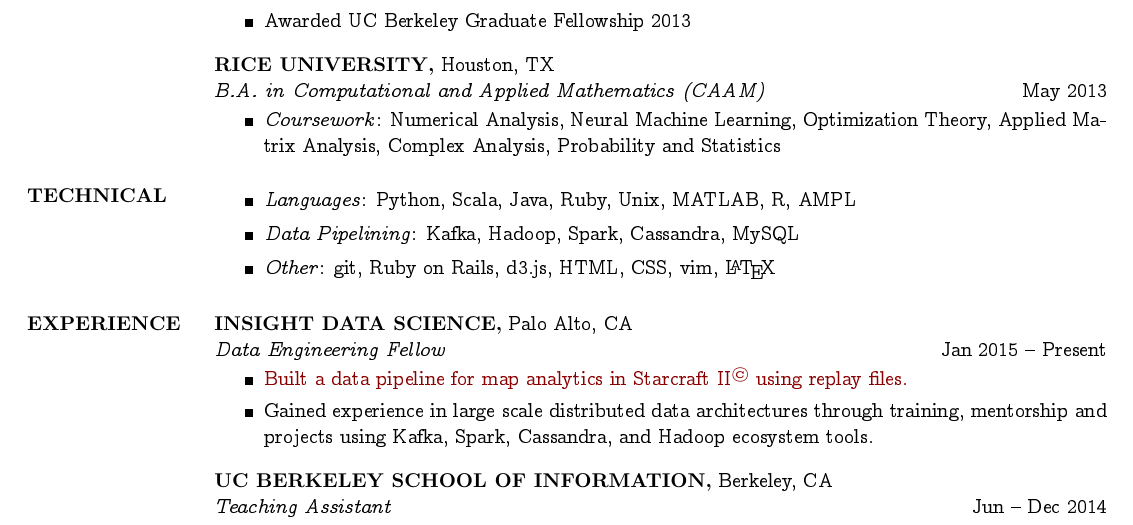
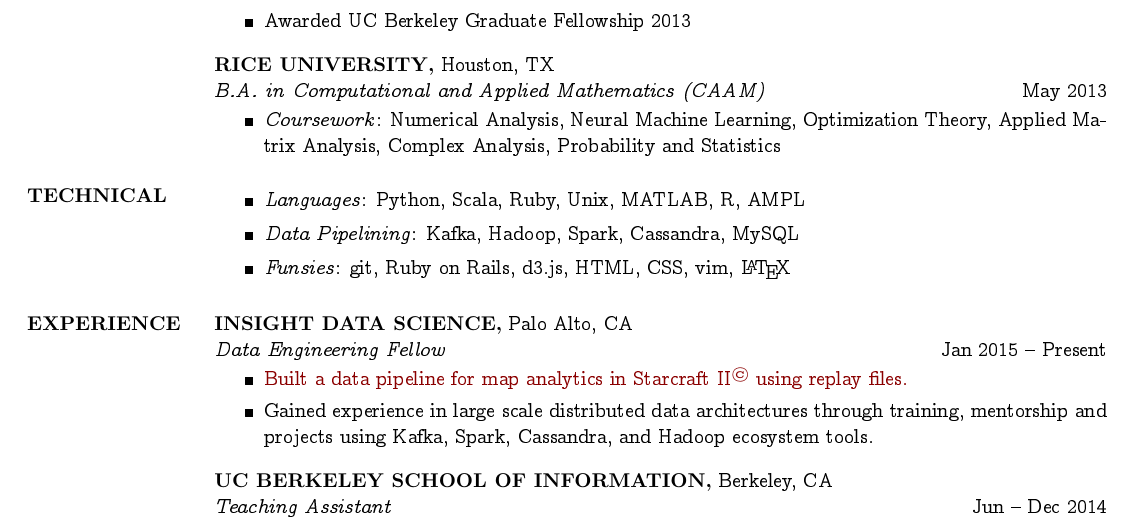
Before and after one commit to guang/resume, a LaTeX CV (yang_resume.tex): part of the page, cut so that both start at the same text. Compiled offline with pdfLaTeX.

Commit message:
Delete java

```diff
--- a/yang_resume.tex
+++ b/yang_resume.tex
@@ -108,9 +108,9 @@
 
 % %%%%% One Column Format %%%%%
 \begin{itemize}
-  \item \textit{Languages}: Python, Scala, Java, Ruby, Unix, MATLAB, R, AMPL
+  \item \textit{Languages}: Python, Scala, Ruby, Unix, MATLAB, R, AMPL
   \item \textit{Data Pipelining}: Kafka, Hadoop, Spark, Cassandra, MySQL
-  \item \textit{Other}: git, Ruby on Rails, d3.js, HTML, CSS, vim, \LaTeX
+  \item \textit{Funsies}: git, Ruby on Rails, d3.js, HTML, CSS, vim, \LaTeX
 \end{itemize}
 
 
```
Also changed, not shown: yang_resume.pdf.
